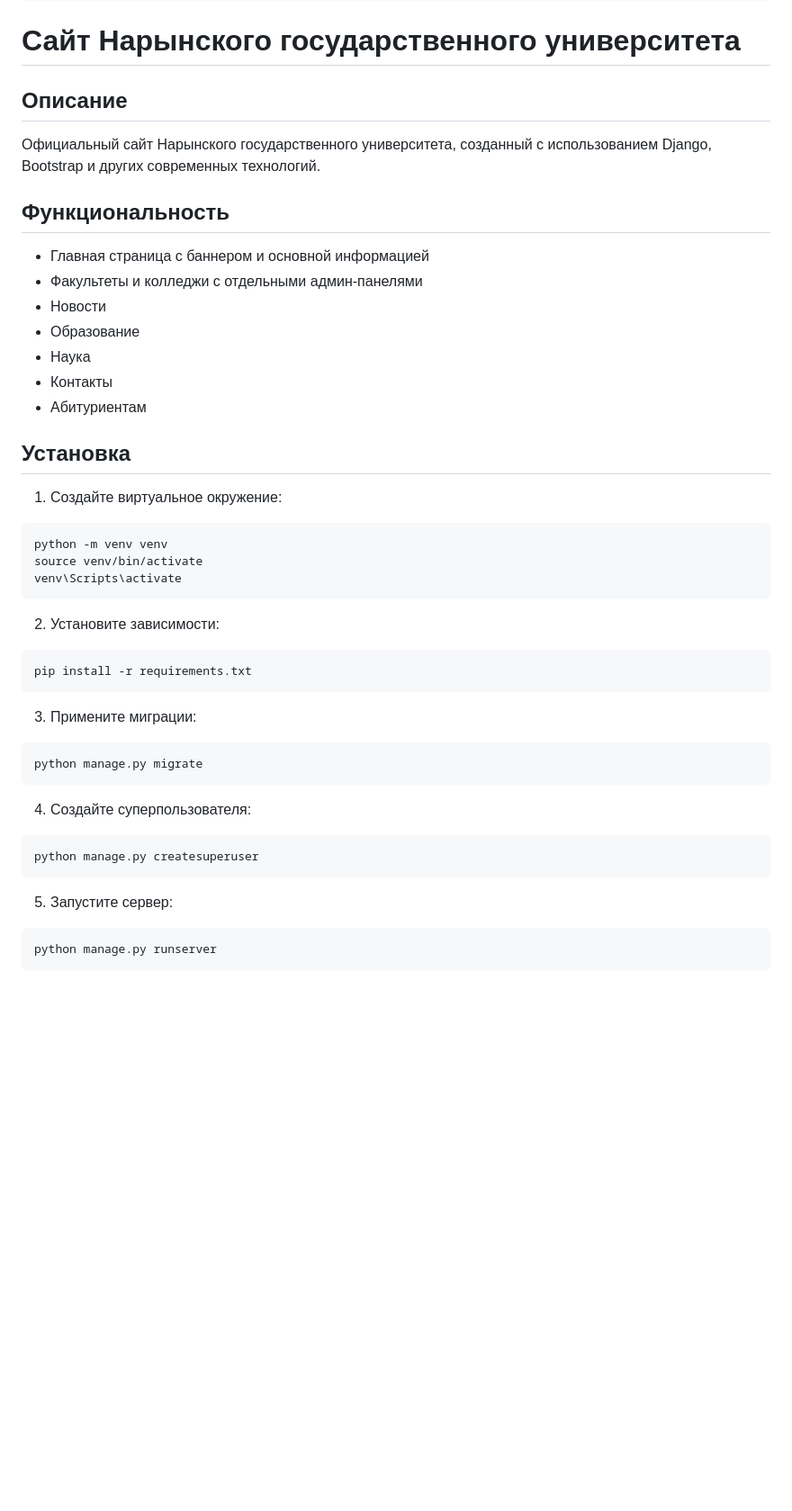
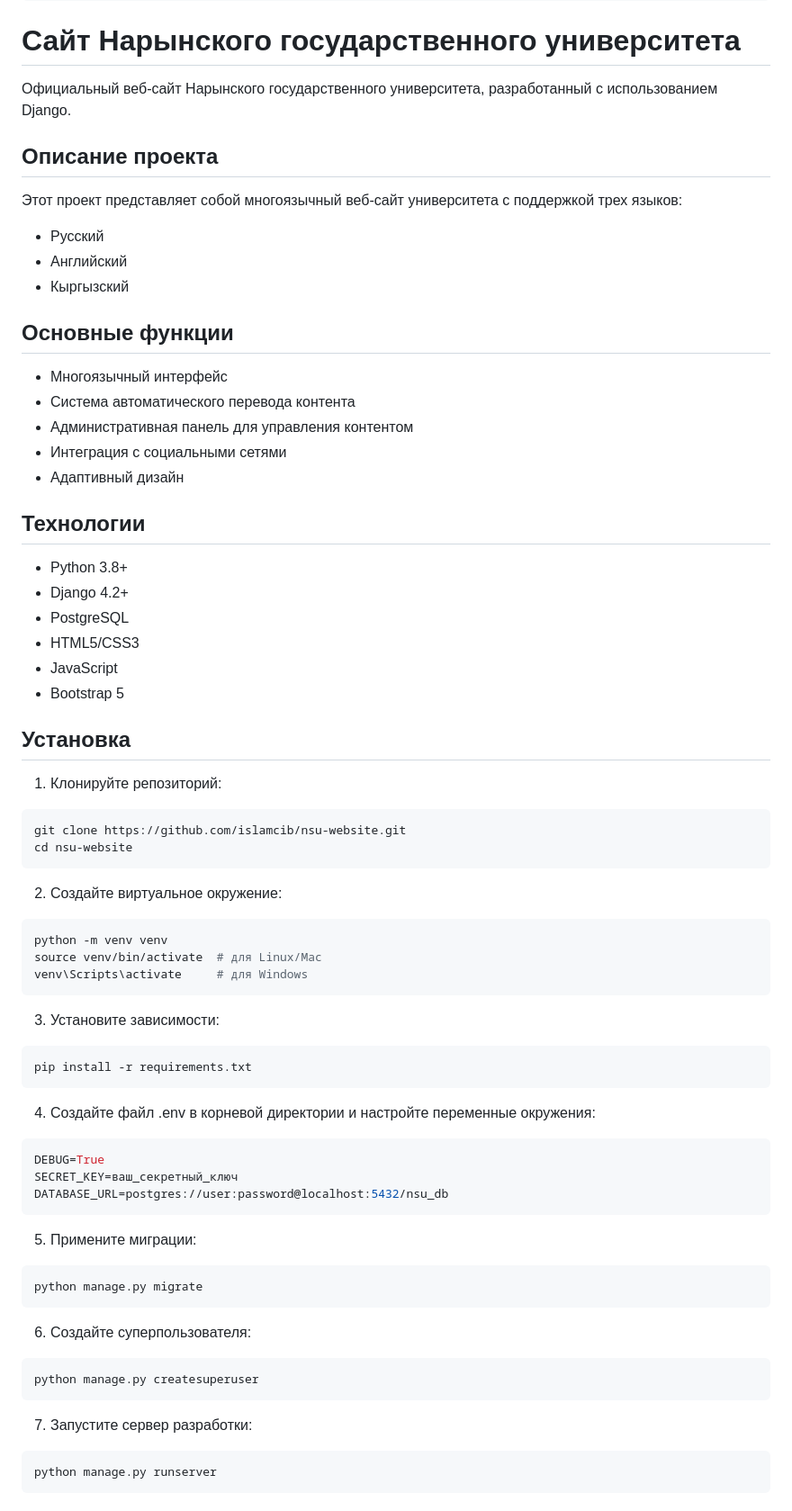
Before and after one commit to islamcib/nsutest1, a Markdown page: README.md, the part around one of its changes. Shown at 90% size. GitHub-like rendering; blank space fills up the shorter version.

Commit message:
Update README.md with complete project information

````diff
--- a/README.md
+++ b/README.md
@@ -31,42 +31,70 @@ class YourModel(TranslationMixin, models.Model):
 
 # Сайт Нарынского государственного университета
 
-## Описание
-Официальный сайт Нарынского государственного университета, созданный с использованием Django, Bootstrap и других современных технологий.
+Официальный веб-сайт Нарынского государственного университета, разработанный с использованием Django.
 
-## Функциональность
-- Главная страница с баннером и основной информацией
-- Факультеты и колледжи с отдельными админ-панелями
-- Новости
-- Образование
-- Наука
-- Контакты
-- Абитуриентам
+## Описание проекта
+
+Этот проект представляет собой многоязычный веб-сайт университета с поддержкой трех языков:
+- Русский
+- Английский
+- Кыргызский
+
+## Основные функции
+
+- Многоязычный интерфейс
+- Система автоматического перевода контента
+- Административная панель для управления контентом
+- Интеграция с социальными сетями
+- Адаптивный дизайн
+
+## Технологии
+
+- Python 3.8+
+- Django 4.2+
+- PostgreSQL
+- HTML5/CSS3
+- JavaScript
+- Bootstrap 5
 
 ## Установка
-1. Создайте виртуальное окружение:
+
+1. Клонируйте репозиторий:
+```bash
+git clone https://github.com/islamcib/nsu-website.git
+cd nsu-website
+```
+
+2. Создайте виртуальное окружение:
 ```bash
 python -m venv venv
-source venv/bin/activate
-venv\Scripts\activate
+source venv/bin/activate  # для Linux/Mac
+venv\Scripts\activate     # для Windows
 ```
 
-2. Установите зависимости:
+3. Установите зависимости:
 ```bash
 pip install -r requirements.txt
 ```
 
-3. Примените миграции:
+4. Создайте файл .env в корневой директории и настройте переменные окружения:
+```bash
+DEBUG=True
+SECRET_KEY=ваш_секретный_ключ
+DATABASE_URL=postgres://user:password@localhost:5432/nsu_db
+```
+
+5. Примените миграции:
 ```bash
 python manage.py migrate
 ```
 
-4. Создайте суперпользователя:
+6. Создайте суперпользователя:
 ```bash
 python manage.py createsuperuser
 ```
 
-5. Запустите сервер:
+7. Запустите сервер разработки:
 ```bash
 python manage.py runserver
 ```
````
Also changed, not shown: other parts of README.md (+22 -0 lines).
